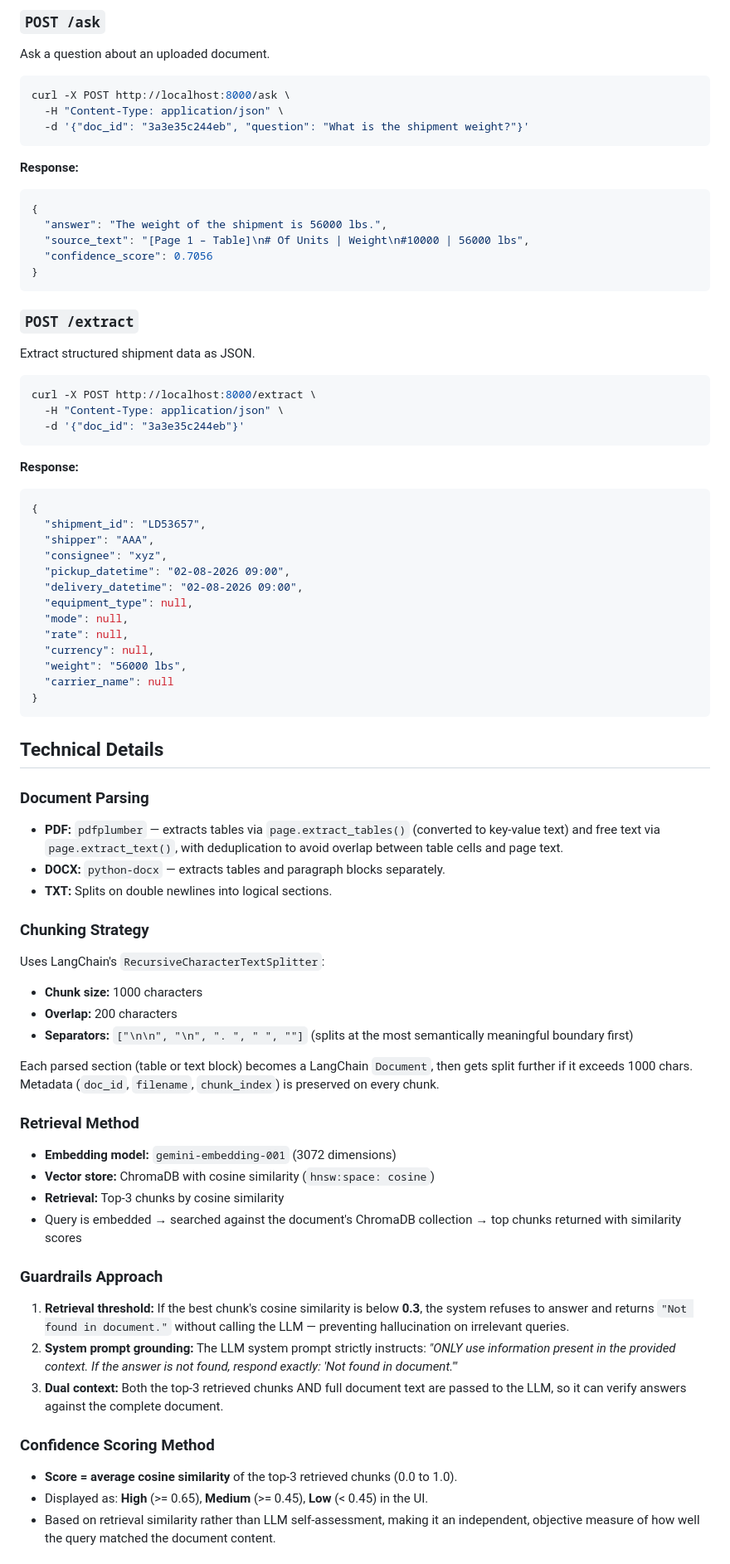
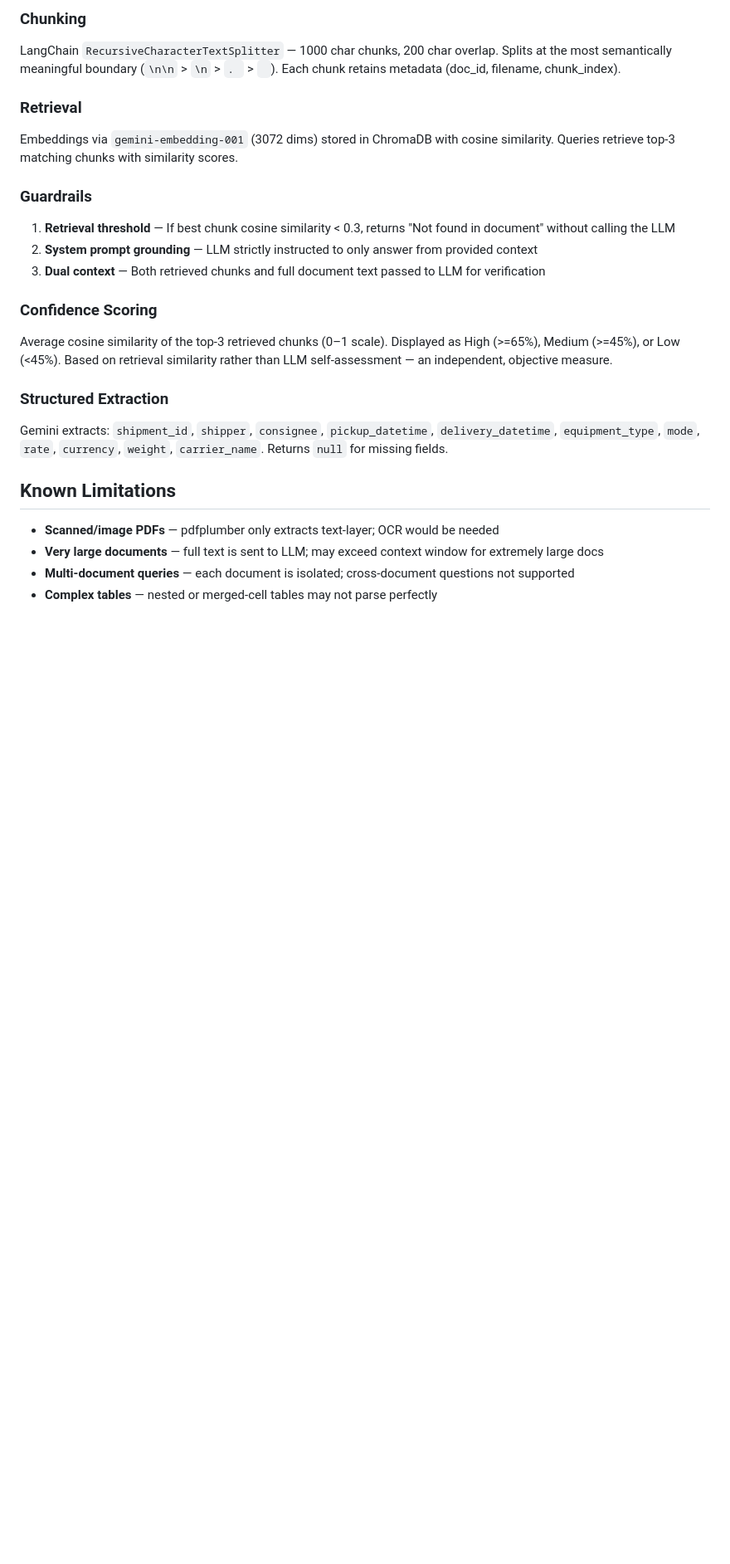
Before and after one commit to girishnp17/ultra-doc-intelligence, a Markdown page: README.md, the part around one of its changes. Shown at 83% size. GitHub-like rendering; blank space fills up the shorter version.

````diff
--- a/README.md
+++ b/README.md
@@ -91,76 +73,24 @@ curl -X POST http://localhost:8000/upload -F "file=@document.pdf"
 
-### `POST /ask`
-Ask a question about an uploaded document.
+### Chunking
+LangChain `RecursiveCharacterTextSplitter` — 1000 char chunks, 200 char overlap. Splits at the most semantically meaningful boundary (`\n\n` > `\n` > `. ` > ` `). Each chunk retains metadata (doc_id, filename, chunk_index).
 
-```bash
-curl -X POST http://localhost:8000/ask \
-  -H "Content-Type: application/json" \
-  -d '{"doc_id": "3a3e35c244eb", "question": "What is the shipment weight?"}'
-```
+### Retrieval
+Embeddings via `gemini-embedding-001` (3072 dims) stored in ChromaDB with cosine similarity. Queries retrieve top-3 matching chunks with similarity scores.
 
-**Response:**
-```json
-{
-  "answer": "The weight of the shipment is 56000 lbs.",
-  "source_text": "[Page 1 – Table]\n# Of Units | Weight\n#10000 | 56000 lbs",
-  "confidence_score": 0.7056
-}
-```
+### Guardrails
+1. **Retrieval threshold** — If best chunk cosine similarity < 0.3, returns "Not found in document" without calling the LLM
+2. **System prompt grounding** — LLM strictly instructed to only answer from provided context
+3. **Dual context** — Both retrieved chunks and full document text passed to LLM for verification
 
-### `POST /extract`
-Extract structured shipment data as JSON.
+### Confidence Scoring
+Average cosine similarity of the top-3 retrieved chunks (0–1 scale). Displayed as High (>=65%), Medium (>=45%), or Low (<45%). Based on retrieval similarity rather than LLM self-assessment — an independent, objective measure.
 
-```bash
-curl -X POST http://localhost:8000/extract \
-  -H "Content-Type: application/json" \
-  -d '{"doc_id": "3a3e35c244eb"}'
-```
+### Structured Extraction
+Gemini extracts: `shipment_id`, `shipper`, `consignee`, `pickup_datetime`, `delivery_datetime`, `equipment_type`, `mode`, `rate`, `currency`, `weight`, `carrier_name`. Returns `null` for missing fields.
 
-**Response:**
-```json
-{
-  "shipment_id": "LD53657",
-  "shipper": "AAA",
-  "consignee": "xyz",
-  "pickup_datetime": "02-08-2026 09:00",
-  "delivery_datetime": "02-08-2026 09:00",
-  "equipment_type": null,
-  "mode": null,
-  "rate": null,
-  "currency": null,
-  "weight": "56000 lbs",
-  "carrier_name": null
-}
-```
+## Known Limitations
+- **Scanned/image PDFs** — pdfplumber only extracts text-layer; OCR would be needed
+- **Very large documents** — full text is sent to LLM; may exceed context window for extremely large docs
+- **Multi-document queries** — each document is isolated; cross-document questions not supported
+- **Complex tables** — nested or merged-cell tables may not parse perfectly
 
-## Technical Details
-
-### Document Parsing
-- **PDF:** `pdfplumber` — extracts tables via `page.extract_tables()` (converted to key-value text) and free text via `page.extract_text()`, with deduplication to avoid overlap between table cells and page text.
-- **DOCX:** `python-docx` — extracts tables and paragraph blocks separately.
-- **TXT:** Splits on double newlines into logical sections.
-
-### Chunking Strategy
-Uses LangChain's `RecursiveCharacterTextSplitter`:
-- **Chunk size:** 1000 characters
-- **Overlap:** 200 characters
-- **Separators:** `["\n\n", "\n", ". ", " ", ""]` (splits at the most semantically meaningful boundary first)
-
-Each parsed section (table or text block) becomes a LangChain `Document`, then gets split further if it exceeds 1000 chars. Metadata (`doc_id`, `filename`, `chunk_index`) is preserved on every chunk.
-
-### Retrieval Method
-- **Embedding model:** `gemini-embedding-001` (3072 dimensions)
-- **Vector store:** ChromaDB with cosine similarity (`hnsw:space: cosine`)
-- **Retrieval:** Top-3 chunks by cosine similarity
-- Query is embedded → searched against the document's ChromaDB collection → top chunks returned with similarity scores
-
-### Guardrails Approach
-1. **Retrieval threshold:** If the best chunk's cosine similarity is below **0.3**, the system refuses to answer and returns `"Not found in document."` without calling the LLM — preventing hallucination on irrelevant queries.
-2. **System prompt grounding:** The LLM system prompt strictly instructs: *"ONLY use information present in the provided context. If the answer is not found, respond exactly: 'Not found in document.'"*
-3. **Dual context:** Both the top-3 retrieved chunks AND full document text are passed to the LLM, so it can verify answers against the complete document.
-
-### Confidence Scoring Method
-- **Score = average cosine similarity** of the top-3 retrieved chunks (0.0 to 1.0).
-- Displayed as: **High** (>= 0.65), **Medium** (>= 0.45), **Low** (< 0.45) in the UI.
-- Based on retrieval similarity rather than LLM self-assessment, making it an independent, objective measure of how well the query matched the document content.
-
````
Also changed, not shown: other parts of README.md (+47 -74 lines).
